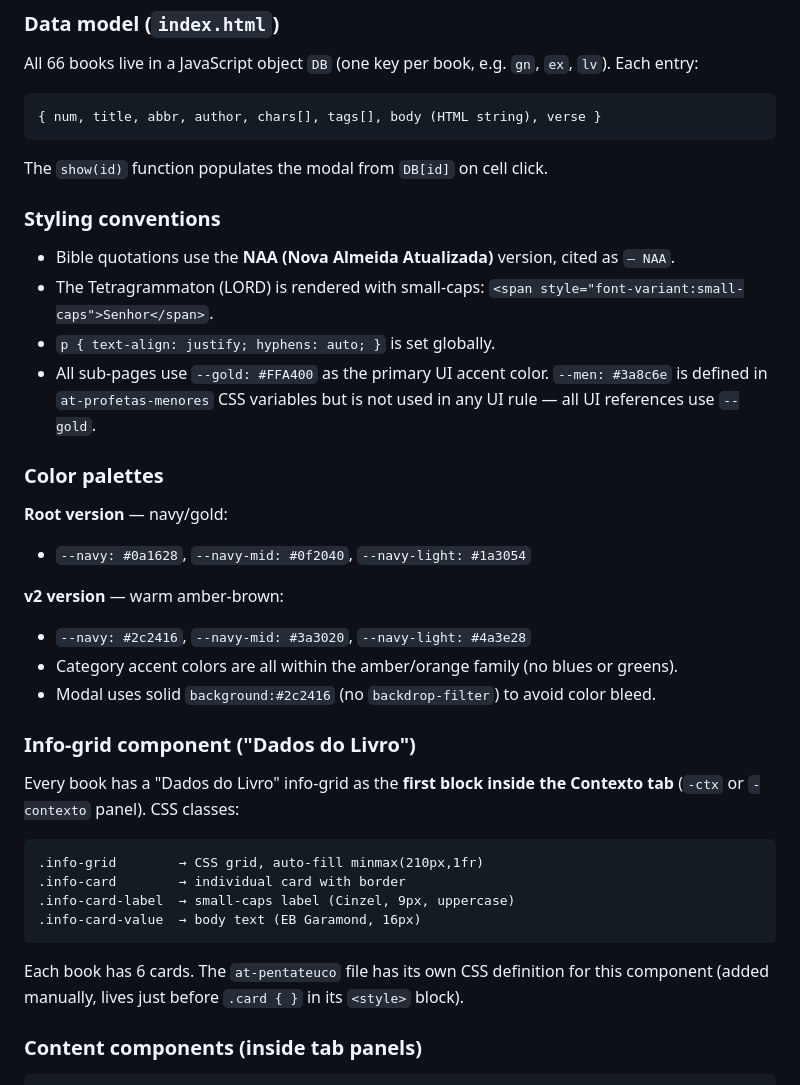
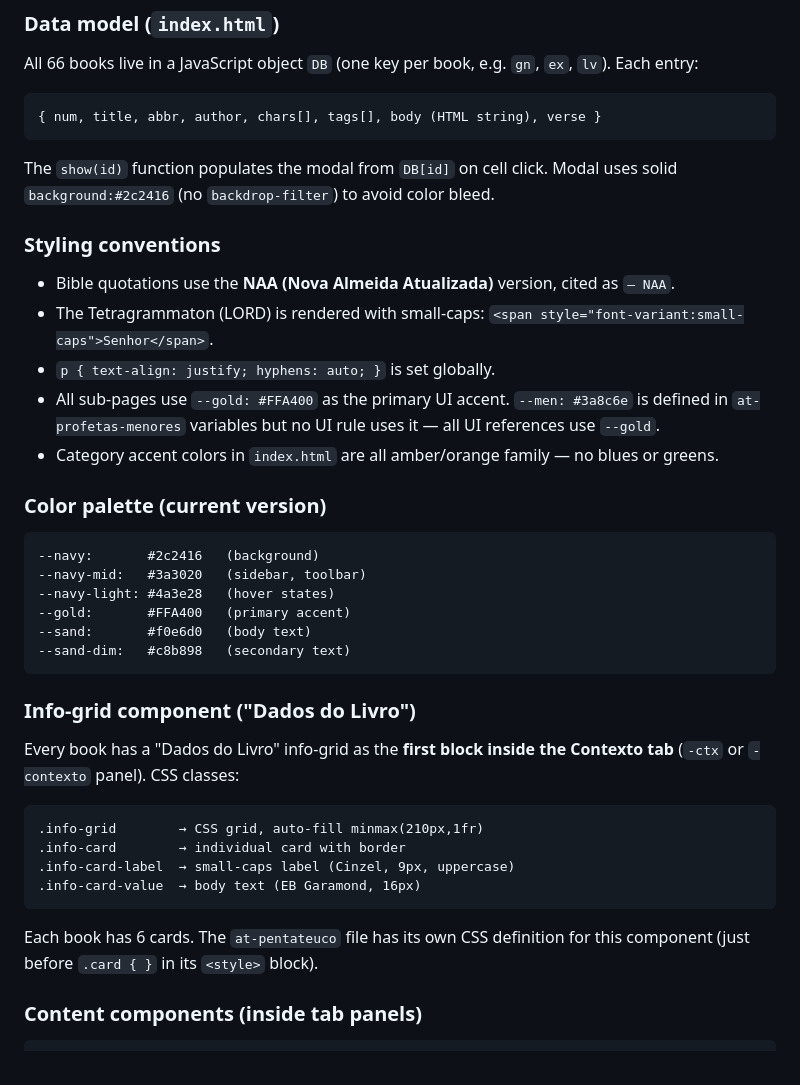
Before and after one commit to rscotto/estudo-biblico-website, a Markdown page: CLAUDE.md, the part around one of its changes. GitHub-like rendering.

Commit message:
Atualizando o CLAUDE.md

````diff
--- a/CLAUDE.md
+++ b/CLAUDE.md
@@ -50,26 +51,26 @@ All 66 books live in a JavaScript object `DB` (one key per book, e.g. `gn`, `ex`
 { num, title, abbr, author, chars[], tags[], body (HTML string), verse }
 ```
 
-The `show(id)` function populates the modal from `DB[id]` on cell click.
+The `show(id)` function populates the modal from `DB[id]` on cell click. Modal uses solid `background:#2c2416` (no `backdrop-filter`) to avoid color bleed.
 
 ### Styling conventions
 
 - Bible quotations use the **NAA (Nova Almeida Atualizada)** version, cited as `— NAA`.
 - The Tetragrammaton (LORD) is rendered with small-caps: `<span style="font-variant:small-caps">Senhor</span>`.
 - `p { text-align: justify; hyphens: auto; }` is set globally.
-- All sub-pages use `--gold: #FFA400` as the primary UI accent color. `--men: #3a8c6e` is defined in `at-profetas-menores` CSS variables but is not used in any UI rule — all UI references use `--gold`.
+- All sub-pages use `--gold: #FFA400` as the primary UI accent. `--men: #3a8c6e` is defined in `at-profetas-menores` variables but no UI rule uses it — all UI references use `--gold`.
+- Category accent colors in `index.html` are all amber/orange family — no blues or greens.
 
-### Color palettes
+### Color palette (current version)
 
-**Root version** — navy/gold:
-
-- `--navy: #0a1628`, `--navy-mid: #0f2040`, `--navy-light: #1a3054`
-
-**v2 version** — warm amber-brown:
-
-- `--navy: #2c2416`, `--navy-mid: #3a3020`, `--navy-light: #4a3e28`
-- Category accent colors are all within the amber/orange family (no blues or greens).
-- Modal uses solid `background:#2c2416` (no `backdrop-filter`) to avoid color bleed.
+```text
+--navy:       #2c2416   (background)
+--navy-mid:   #3a3020   (sidebar, toolbar)
+--navy-light: #4a3e28   (hover states)
+--gold:       #FFA400   (primary accent)
+--sand:       #f0e6d0   (body text)
+--sand-dim:   #c8b898   (secondary text)
+```
 
 ### Info-grid component ("Dados do Livro")
 
@@ -82,7 +83,7 @@ Every book has a "Dados do Livro" info-grid as the **first block inside the Cont
 .info-card-value  → body text (EB Garamond, 16px)
 ```
 
-Each book has 6 cards. The `at-pentateuco` file has its own CSS definition for this component (added manually, lives just before `.card { }` in its `<style>` block).
+Each book has 6 cards. The `at-pentateuco` file has its own CSS definition for this component (just before `.card { }` in its `<style>` block).
 
 ### Content components (inside tab panels)
 
````
Also changed, not shown: other parts of CLAUDE.md (+8 -7 lines).
